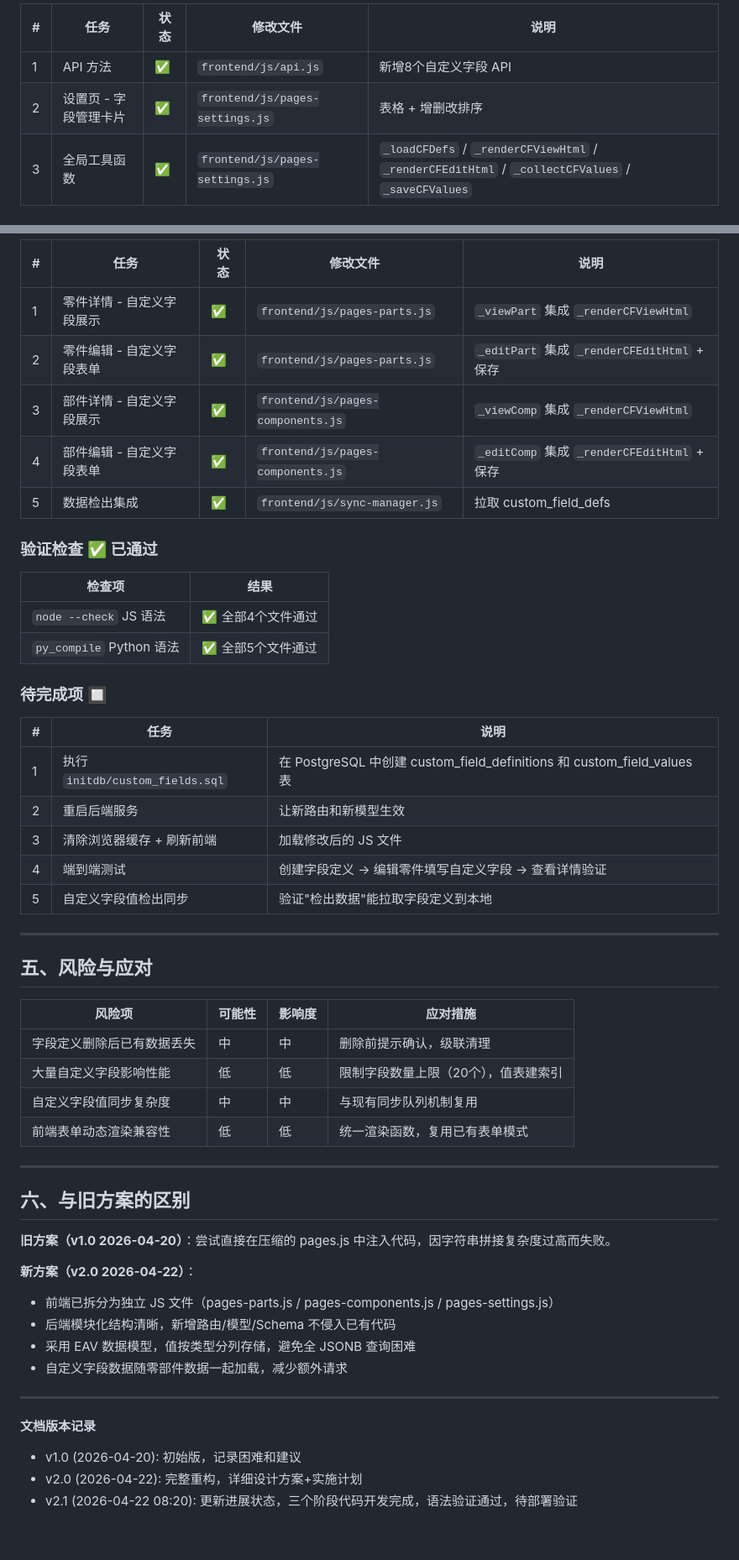
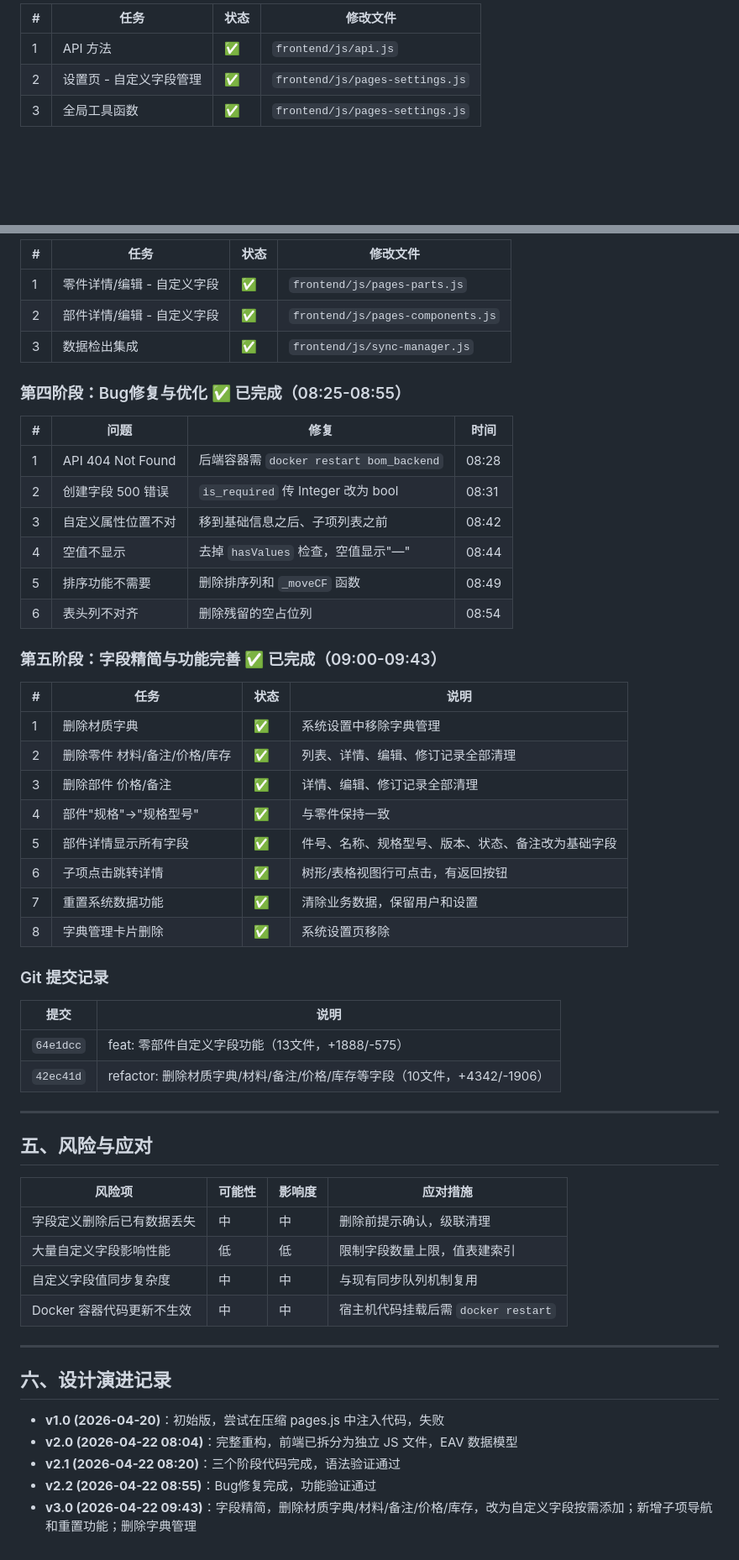
Before and after one commit to guojunjiang-collab/bom_tool, a Markdown page: 项目说明/自定义字段功能分析.md, 2 parts joined by grey strips. Shown at 84% size. Rendered like a GitHub page; blank space fills up the shorter version.

```diff
--- a/项目说明/自定义字段功能分析.md
+++ b/项目说明/自定义字段功能分析.md
@@ -193,7 +181,7 @@ CREATE INDEX idx_cfv_field ON custom_field_values(field_id);
 
-| # | 任务 | 状态 | 修改文件 | 说明 |
-|---|------|------|----------|------|
-| 1 | API 方法 | ✅ | `frontend/js/api.js` | 新增8个自定义字段 API |
-| 2 | 设置页 - 字段管理卡片 | ✅ | `frontend/js/pages-settings.js` | 表格 + 增删改排序 |
-| 3 | 全局工具函数 | ✅ | `frontend/js/pages-settings.js` | `_loadCFDefs` / `_renderCFViewHtml` / `_renderCFEditHtml` / `_collectCFValues` / `_saveCFValues` |
+| # | 任务 | 状态 | 修改文件 |
+|---|------|------|----------|
+| 1 | API 方法 | ✅ | `frontend/js/api.js` |
+| 2 | 设置页 - 自定义字段管理 | ✅ | `frontend/js/pages-settings.js` |
+| 3 | 全局工具函数 | ✅ | `frontend/js/pages-settings.js` |
 
@@ -201,28 +189,40 @@ CREATE INDEX idx_cfv_field ON custom_field_values(field_id);
 
-| # | 任务 | 状态 | 修改文件 | 说明 |
-|---|------|------|----------|------|
-| 1 | 零件详情 - 自定义字段展示 | ✅ | `frontend/js/pages-parts.js` | `_viewPart` 集成 `_renderCFViewHtml` |
-| 2 | 零件编辑 - 自定义字段表单 | ✅ | `frontend/js/pages-parts.js` | `_editPart` 集成 `_renderCFEditHtml` + 保存 |
-| 3 | 部件详情 - 自定义字段展示 | ✅ | `frontend/js/pages-components.js` | `_viewComp` 集成 `_renderCFViewHtml` |
-| 4 | 部件编辑 - 自定义字段表单 | ✅ | `frontend/js/pages-components.js` | `_editComp` 集成 `_renderCFEditHtml` + 保存 |
-| 5 | 数据检出集成 | ✅ | `frontend/js/sync-manager.js` | 拉取 custom_field_defs |
+| # | 任务 | 状态 | 修改文件 |
+|---|------|------|----------|
+| 1 | 零件详情/编辑 - 自定义字段 | ✅ | `frontend/js/pages-parts.js` |
+| 2 | 部件详情/编辑 - 自定义字段 | ✅ | `frontend/js/pages-components.js` |
+| 3 | 数据检出集成 | ✅ | `frontend/js/sync-manager.js` |
 
-### 验证检查 ✅ 已通过
+### 第四阶段：Bug修复与优化 ✅ 已完成（08:25-08:55）
 
-| 检查项 | 结果 |
-|--------|------|
-| `node --check` JS 语法 | ✅ 全部4个文件通过 |
-| `py_compile` Python 语法 | ✅ 全部5个文件通过 |
+| # | 问题 | 修复 | 时间 |
+|---|------|------|------|
+| 1 | API 404 Not Found | 后端容器需 `docker restart bom_backend` | 08:28 |
+| 2 | 创建字段 500 错误 | `is_required` 传 Integer 改为 bool | 08:31 |
+| 3 | 自定义属性位置不对 | 移到基础信息之后、子项列表之前 | 08:42 |
+| 4 | 空值不显示 | 去掉 `hasValues` 检查，空值显示"—" | 08:44 |
+| 5 | 排序功能不需要 | 删除排序列和 `_moveCF` 函数 | 08:49 |
+| 6 | 表头列不对齐 | 删除残留的空占位列 | 08:54 |
 
-### 待完成项 🔲
+### 第五阶段：字段精简与功能完善 ✅ 已完成（09:00-09:43）
 
-| # | 任务 | 说明 |
-|---|------|------|
-| 1 | 执行 `initdb/custom_fields.sql` | 在 PostgreSQL 中创建 custom_field_definitions 和 custom_field_values 表 |
-| 2 | 重启后端服务 | 让新路由和新模型生效 |
-| 3 | 清除浏览器缓存 + 刷新前端 | 加载修改后的 JS 文件 |
-| 4 | 端到端测试 | 创建字段定义 → 编辑零件填写自定义字段 → 查看详情验证 |
-| 5 | 自定义字段值检出同步 | 验证"检出数据"能拉取字段定义到本地 |
+| # | 任务 | 状态 | 说明 |
+|---|------|------|------|
+| 1 | 删除材质字典 | ✅ | 系统设置中移除字典管理 |
+| 2 | 删除零件 材料/备注/价格/库存 | ✅ | 列表、详情、编辑、修订记录全部清理 |
+| 3 | 删除部件 价格/备注 | ✅ | 详情、编辑、修订记录全部清理 |
+| 4 | 部件"规格"→"规格型号" | ✅ | 与零件保持一致 |
+| 5 | 部件详情显示所有字段 | ✅ | 件号、名称、规格型号、版本、状态、备注改为基础字段 |
+| 6 | 子项点击跳转详情 | ✅ | 树形/表格视图行可点击，有返回按钮 |
+| 7 | 重置系统数据功能 | ✅ | 清除业务数据，保留用户和设置 |
+| 8 | 字典管理卡片删除 | ✅ | 系统设置页移除 |
+
+### Git 提交记录
+
+| 提交 | 说明 |
+|------|------|
+| `64e1dcc` | feat: 零部件自定义字段功能（13文件，+1888/-575） |
+| `42ec41d` | refactor: 删除材质字典/材料/备注/价格/库存等字段（10文件，+4342/-1906） |
 
 ---
 
@@ -231,25 +231,16 @@ CREATE INDEX idx_cfv_field ON custom_field_values(field_id);
 | 风险项 | 可能性 | 影响度 | 应对措施 |
 |--------|--------|--------|----------|
 | 字段定义删除后已有数据丢失 | 中 | 中 | 删除前提示确认，级联清理 |
-| 大量自定义字段影响性能 | 低 | 低 | 限制字段数量上限（20个），值表建索引 |
+| 大量自定义字段影响性能 | 低 | 低 | 限制字段数量上限，值表建索引 |
 | 自定义字段值同步复杂度 | 中 | 中 | 与现有同步队列机制复用 |
-| 前端表单动态渲染兼容性 | 低 | 低 | 统一渲染函数，复用已有表单模式 |
+| Docker 容器代码更新不生效 | 中 | 中 | 宿主机代码挂载后需 `docker restart` |
 
 ---
 
-## 六、与旧方案的区别
+## 六、设计演进记录
 
-**旧方案（v1.0 2026-04-20）**：尝试直接在压缩的 pages.js 中注入代码，因字符串拼接复杂度过高而失败。
-
-**新方案（v2.0 2026-04-22）**：
-- 前端已拆分为独立 JS 文件（pages-parts.js / pages-components.js / pages-settings.js）
-- 后端模块化结构清晰，新增路由/模型/Schema 不侵入已有代码
-- 采用 EAV 数据模型，值按类型分列存储，避免全 JSONB 查询困难
-- 自定义字段数据随零部件数据一起加载，减少额外请求
-
----
-
-**文档版本记录**
-- v1.0 (2026-04-20): 初始版，记录困难和建议
-- v2.0 (2026-04-22): 完整重构，详细设计方案+实施计划
-- v2.1 (2026-04-22 08:20): 更新进展状态，三个阶段代码开发完成，语法验证通过，待部署验证
+- **v1.0 (2026-04-20)**：初始版，尝试在压缩 pages.js 中注入代码，失败
+- **v2.0 (2026-04-22 08:04)**：完整重构，前端已拆分为独立 JS 文件，EAV 数据模型
+- **v2.1 (2026-04-22 08:20)**：三个阶段代码完成，语法验证通过
+- **v2.2 (2026-04-22 08:55)**：Bug修复完成，功能验证通过
+- **v3.0 (2026-04-22 09:43)**：字段精简，删除材质字典/材料/备注/价格/库存，改为自定义字段按需添加；新增子项导航和重置功能；删除字典管理
```
Also changed, not shown: other parts of 项目说明/自定义字段功能分析.md (+75 -87 lines).
